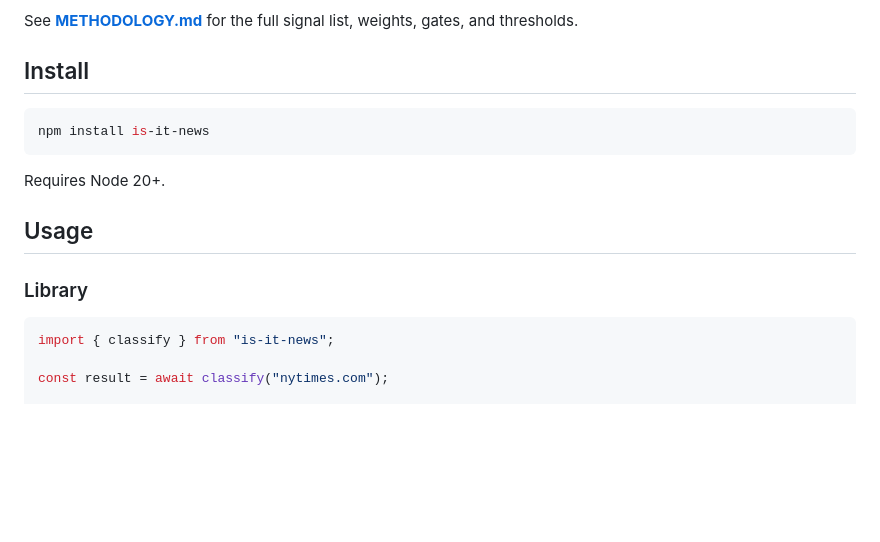
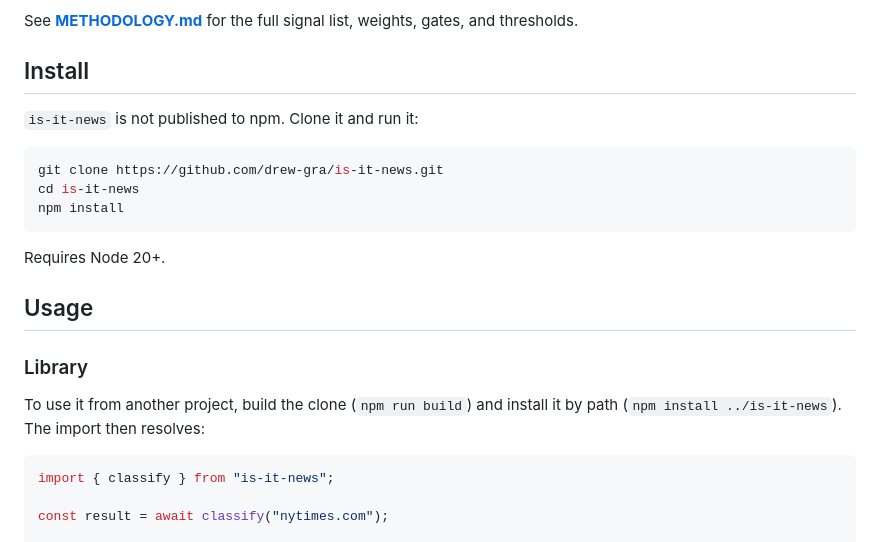
Before and after one commit to drew-gra/is-it-news, a Markdown page: README.md, the part around one of its changes. GitHub-like rendering; blank space fills up the shorter version.

Commit message:
README: clone-and-run install (the package is not on npm); Cited link on the tools host
Co-Authored-By: Claude Opus 5.5 <noreply@anthropic.com>

````diff
--- a/README.md
+++ b/README.md
@@ -65,8 +65,12 @@ gates, and thresholds.
 
 ## Install
 
+`is-it-news` is not published to npm. Clone it and run it:
+
 ```bash
-npm install is-it-news
+git clone https://github.com/drew-gra/is-it-news.git
+cd is-it-news
+npm install
 ```
 
 Requires Node 20+.
@@ -74,6 +78,9 @@ Requires Node 20+.
 ## Usage
 
 ### Library
+
+To use it from another project, build the clone (`npm run build`) and install
+it by path (`npm install ../is-it-news`). The import then resolves:
 
 ```ts
 import { classify } from "is-it-news";
````
Also changed, not shown: other parts of README.md (+1 -1 lines).
